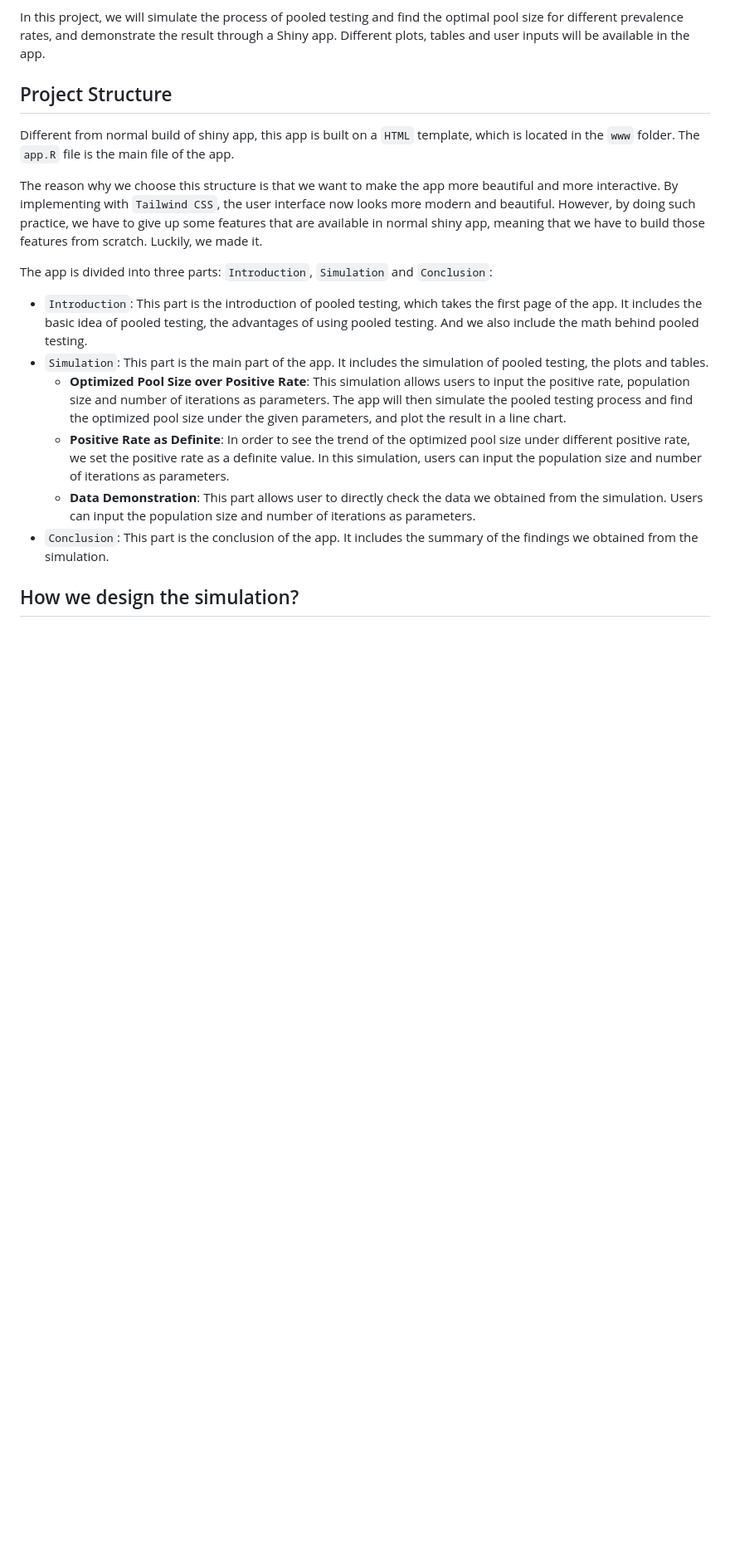
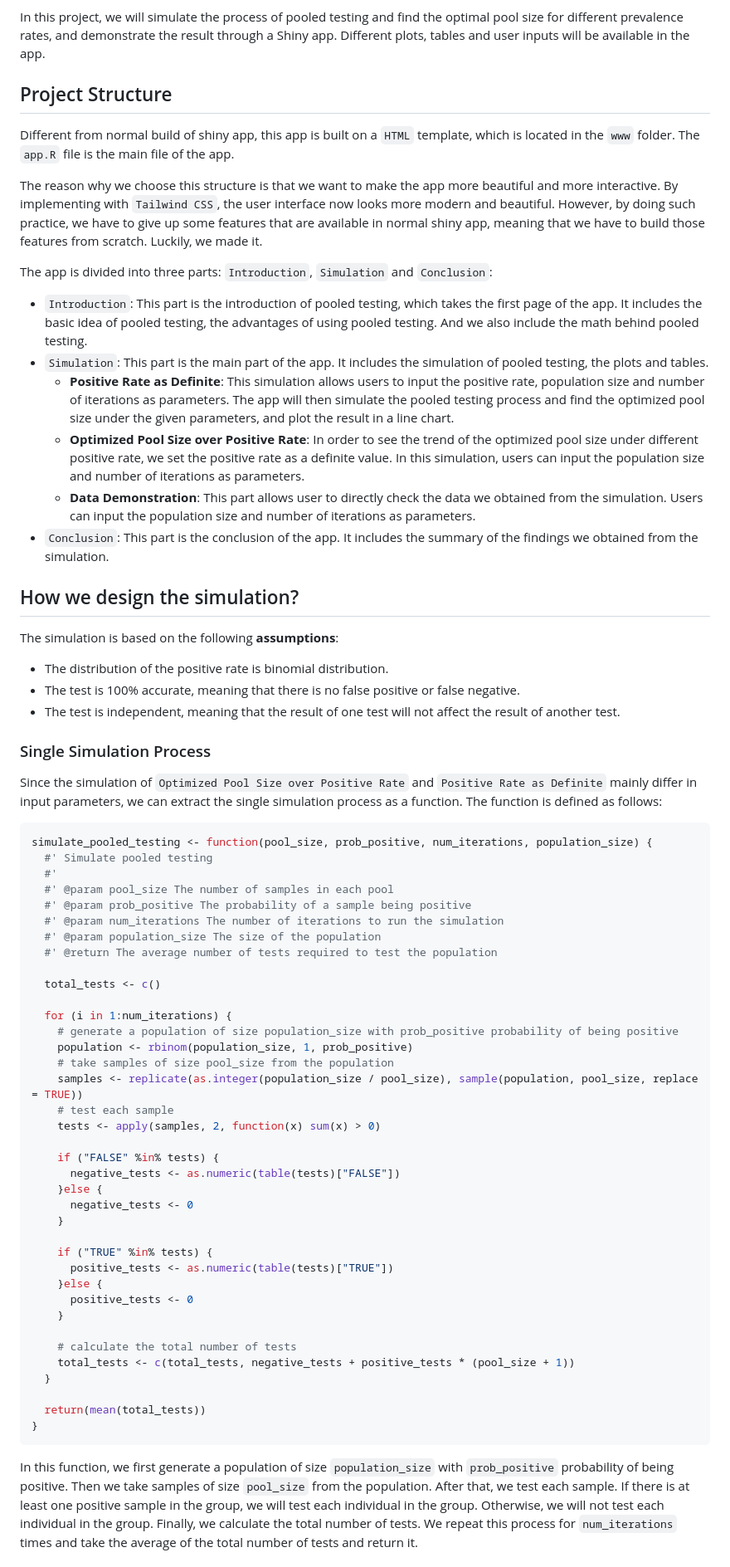
Before and after one commit to dukechain2333/2023-Fall-PHP2560-Final-Project, a Markdown page: README.md, the part around the change printed below. Shown: that part at 83% size. Rendered like a GitHub page; blank space fills up the shorter version.

````diff
--- a/README.md
+++ b/README.md
@@ -22,13 +32,65 @@ The app is divided into three parts: `Introduction`, `Simulation` and `Conclusio
 - `Introduction`: This part is the introduction of pooled testing, which takes the first page of the app. It includes
 the basic idea of pooled testing, the advantages of using pooled testing. And we also include the math behind pooled testing.
 - `Simulation`: This part is the main part of the app. It includes the simulation of pooled testing, the plots and tables.
-  - **Optimized Pool Size over Positive Rate**: This simulation allows users to input the positive rate, population size
+  - **Positive Rate as Definite**: This simulation allows users to input the positive rate, population size
   and number of iterations as parameters. The app will then simulate the pooled testing process and find the optimized pool size under the given parameters,
   and plot the result in a line chart.
-  - **Positive Rate as Definite**: In order to see the trend of the optimized pool size under different positive rate, we
+  - **Optimized Pool Size over Positive Rate**: In order to see the trend of the optimized pool size under different positive rate, we
     set the positive rate as a definite value. In this simulation, users can input the population size and number of iterations as parameters.
   - **Data Demonstration**: This part allows user to directly check the data we obtained from the simulation. Users can
   input the population size and number of iterations as parameters.
 - `Conclusion`: This part is the conclusion of the app. It includes the summary of the findings we obtained from the simulation.
 
 ## How we design the simulation?
+The simulation is based on the following **assumptions**:
+- The distribution of the positive rate is binomial distribution.
+- The test is 100% accurate, meaning that there is no false positive or false negative.
+- The test is independent, meaning that the result of one test will not affect the result of another test.
+
+### Single Simulation Process
+Since the simulation of `Optimized Pool Size over Positive Rate` and `Positive Rate as Definite` mainly differ in input parameters, we can
+extract the single simulation process as a function. The function is defined as follows:
+```r
+simulate_pooled_testing <- function(pool_size, prob_positive, num_iterations, population_size) {
+  #' Simulate pooled testing
+  #'
+  #' @param pool_size The number of samples in each pool
+  #' @param prob_positive The probability of a sample being positive
+  #' @param num_iterations The number of iterations to run the simulation
+  #' @param population_size The size of the population
+  #' @return The average number of tests required to test the population
+
+  total_tests <- c()
+
+  for (i in 1:num_iterations) {
+    # generate a population of size population_size with prob_positive probability of being positive
+    population <- rbinom(population_size, 1, prob_positive)
+    # take samples of size pool_size from the population
+    samples <- replicate(as.integer(population_size / pool_size), sample(population, pool_size, replace = TRUE))
+    # test each sample
+    tests <- apply(samples, 2, function(x) sum(x) > 0)
+
+    if ("FALSE" %in% tests) {
+      negative_tests <- as.numeric(table(tests)["FALSE"])
+    }else {
+      negative_tests <- 0
+    }
+
+    if ("TRUE" %in% tests) {
+      positive_tests <- as.numeric(table(tests)["TRUE"])
+    }else {
+      positive_tests <- 0
+    }
+
+    # calculate the total number of tests
+    total_tests <- c(total_tests, negative_tests + positive_tests * (pool_size + 1))
+  }
+
+  return(mean(total_tests))
+}
+```
+In this function, we first generate a population of size `population_size` with `prob_positive` probability of being positive.
+Then we take samples of size `pool_size` from the population. After that, we test each sample. If there is at least one positive sample in the group,
+we will test each individual in the group. Otherwise, we will not test each individual in the group. Finally, we calculate the total number of tests. We
+repeat this process for `num_iterations` times and take the average of the total number of tests and return it.
+
````
Also changed, not shown: other parts of README.md (+24 -1 lines), resources/example1.png (added), resources/example2.png (added).
